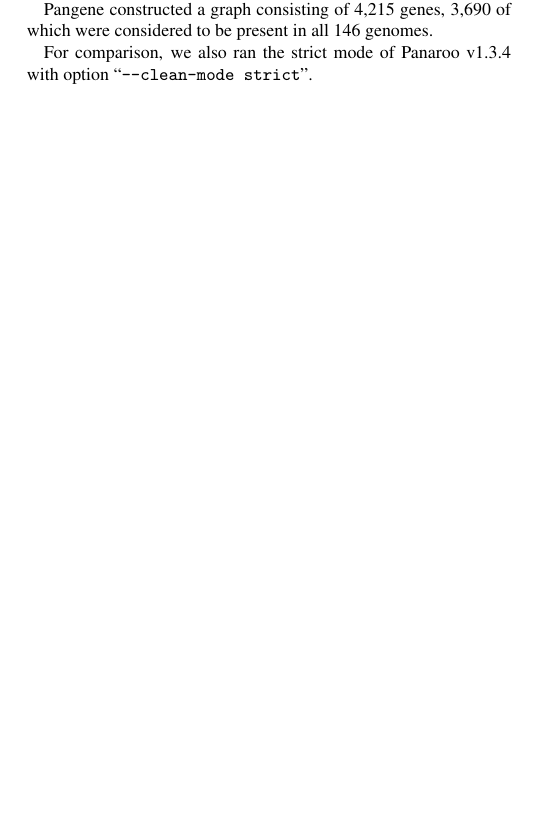
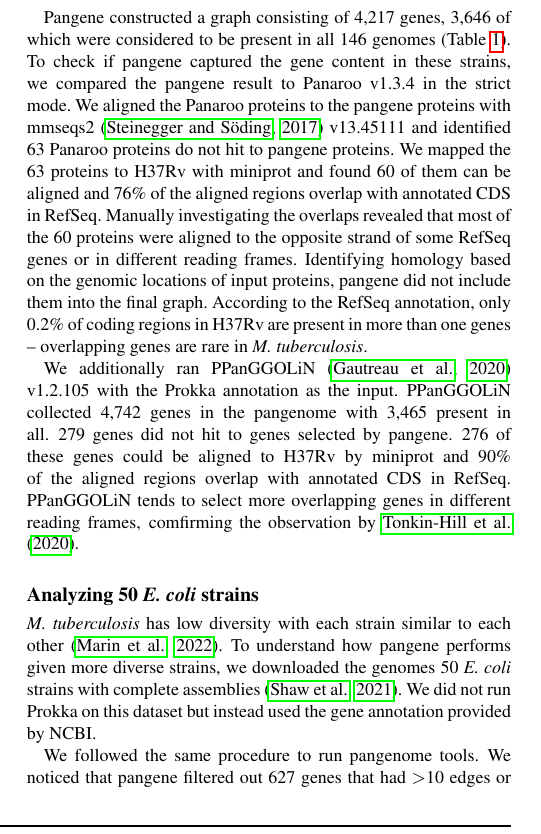
Before and after one commit to lh3/pangene, a LaTeX paper (tex/pangene.tex): part of one column of the page before the commit and part of one column of page 1 of 2 after it, cut so that both start at the same text, the shorter picture padded with empty space. Compiled offline with pdfLaTeX.

Commit message:
roughly finished bacterial pangenome

```diff
--- a/tex/pangene.tex
+++ b/tex/pangene.tex
@@ -84 +101,0 @@ where option ``{\tt -P}'' asks pangene to prioritize on genes from H37Rv and
-``{\tt -p}'' tries to keep all genes regardless of their frequency in the pangenome.
@@ -85,7 +106,35 @@ where option ``{\tt -P}'' asks pangene to prioritize on genes from H37Rv and
 
-Pangene constructed a graph consisting of 4,215 genes,
-3,690 of which were considered to be present in all 146 genomes.
+Pangene constructed a graph consisting of 4,217 genes,
+3,646 of which were considered to be present in all 146 genomes (Table~\ref{tab:bac}).
+To check if pangene captured the gene content in these strains,
+we compared the pangene result to Panaroo v1.3.4 in the strict mode.
+We aligned the Panaroo proteins to the pangene proteins with mmseqs2~\citep{Steinegger:2017aa} v13.45111
+and identified 63 Panaroo proteins do not hit to pangene proteins.
+We mapped the 63 proteins to H37Rv with miniprot
+and found 60 of them can be aligned
+and 76\% of the aligned regions overlap with annotated CDS in RefSeq.
+Manually investigating the overlaps revealed that most of the 60 proteins
+were aligned to the opposite strand of some RefSeq genes or in different reading frames.
+Identifying homology based on the genomic locations of input proteins,
+pangene did not include them into the final graph.
+According to the RefSeq annotation,
+only 0.2\% of coding regions in H37Rv are present in more than one genes --
+overlapping genes are rare in \emph{M. tuberculosis}.
 
+We additionally ran PPanGGOLiN~\citep{Gautreau:2020aa} v1.2.105 with the Prokka annotation as the input.
+PPanGGOLiN collected 4,742 genes in the pangenome with 3,465 present in all.
+279 genes did not hit to genes selected by pangene.
+276 of these genes could be aligned to H37Rv by miniprot
+and 90\% of the aligned regions overlap with annotated CDS in RefSeq.
+PPanGGOLiN tends to select more overlapping genes in different reading frames,
+comfirming the observation by~\citet{Tonkin-Hill:2020aa}.
 
-For comparison, we also ran the strict mode of Panaroo v1.3.4 with option ``{\tt --clean-mode strict}''.
+\subsection*{Analyzing 50 \emph{E. coli} strains}
 
+\emph{M. tuberculosis} has low diversity with each strain similar to each other~\citep{Marin:2022aa}.
+To understand how pangene performs given more diverse strains,
+we downloaded the genomes 50 \emph{E. coli} strains with complete assemblies~\citep{Shaw:2021aa}.
+We did not run Prokka on this dataset but instead used the gene annotation provided by NCBI.
+
+We followed the same procedure to run pangenome tools.
+We noticed that pangene filtered out 627 genes that had $>$10 edges or connected $>$3 distant loci in the graph,
```
Also changed, not shown: tex/pangene.bib (+23 -0 lines), tex/pangene.tex (45 more changed lines).
